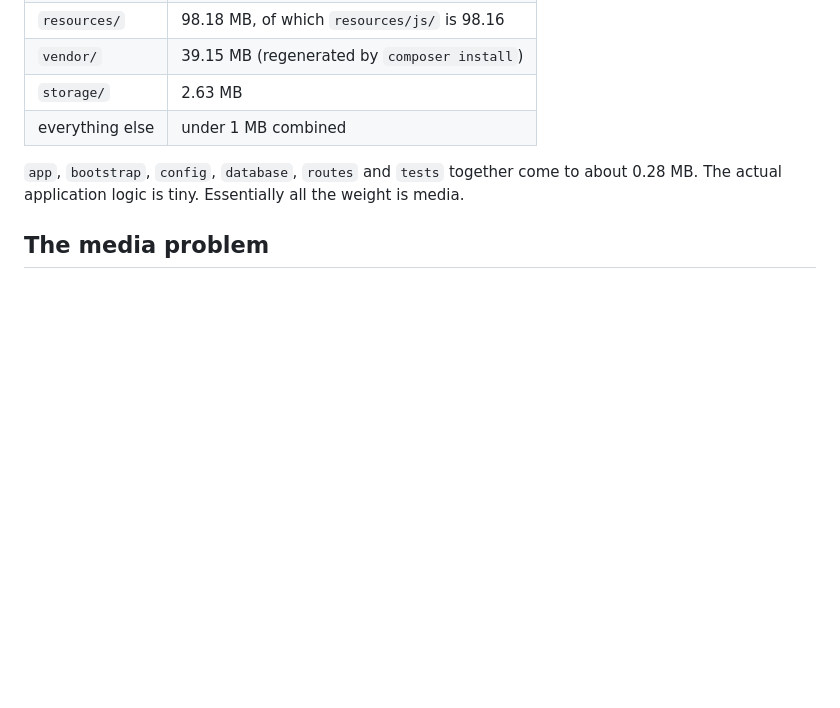
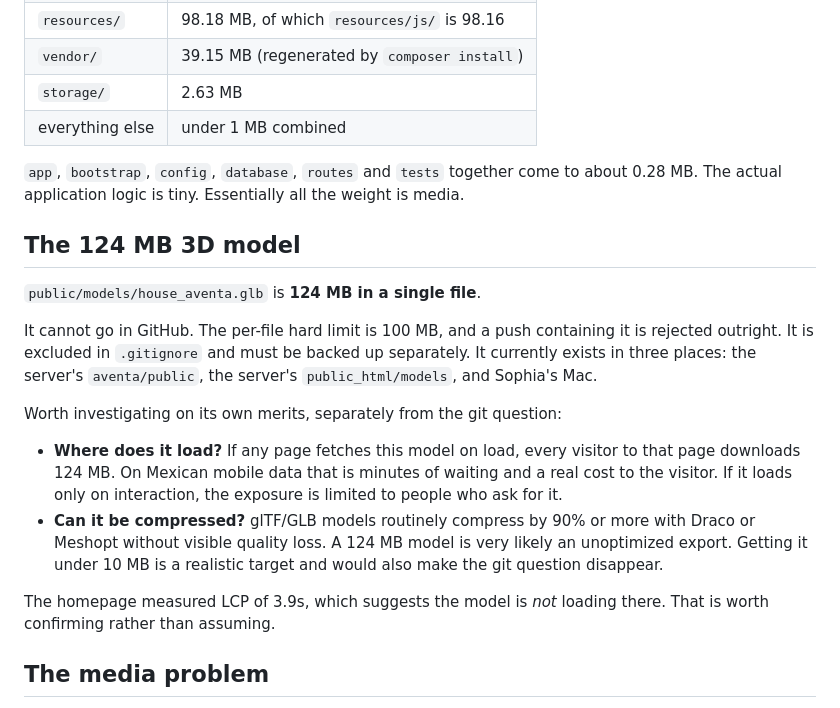
Before and after one commit to sophialchen1/aventa, a Markdown page: docs/server-layout.md, the part around the change. Drawn GitHub-style; blank space fills up the shorter version.

Commit message:
Record the 124 MB 3D model and why it is excluded from git
public/models/house_aventa.glb is 124 MB in one file, over GitHub's 100
MB per-file hard limit, so any push containing it is rejected. Excluded
in .gitignore and noted as needing separate backup. It currently exists
on the server twice and on Sophia's Mac.

Flags two questions worth answering separately from git: which pages
load it, since a page that fetches it costs every visitor a 124 MB
download, and whether it can be compressed, since GLB models typically
shrink by 90% or more with Draco without visible quality loss.

Co-Authored-By: Claude Opus 5 <noreply@anthropic.com>
Claude-Session: https://claude.ai/code/session_01QJTiMt47VMrKUEHfZ1uoDs

```diff
--- a/docs/server-layout.md
+++ b/docs/server-layout.md
@@ -117,6 +117,29 @@ Total account usage: **5,536 MB**.
 about 0.28 MB. The actual application logic is tiny. Essentially all the weight
 is media.
 
+## The 124 MB 3D model
+
+`public/models/house_aventa.glb` is **124 MB in a single file**.
+
+It cannot go in GitHub. The per-file hard limit is 100 MB, and a push containing
+it is rejected outright. It is excluded in `.gitignore` and must be backed up
+separately. It currently exists in three places: the server's `aventa/public`,
+the server's `public_html/models`, and Sophia's Mac.
+
+Worth investigating on its own merits, separately from the git question:
+
+- **Where does it load?** If any page fetches this model on load, every visitor
+  to that page downloads 124 MB. On Mexican mobile data that is minutes of
+  waiting and a real cost to the visitor. If it loads only on interaction, the
+  exposure is limited to people who ask for it.
+- **Can it be compressed?** glTF/GLB models routinely compress by 90% or more
+  with Draco or Meshopt without visible quality loss. A 124 MB model is very
+  likely an unoptimized export. Getting it under 10 MB is a realistic target and
+  would also make the git question disappear.
+
+The homepage measured LCP of 3.9s, which suggests the model is *not* loading
+there. That is worth confirming rather than assuming.
+
 ## The media problem
 
 **`public_html/media/` is 1,134 MB. `aventa/public/` in total is 364 MB.** The
```
